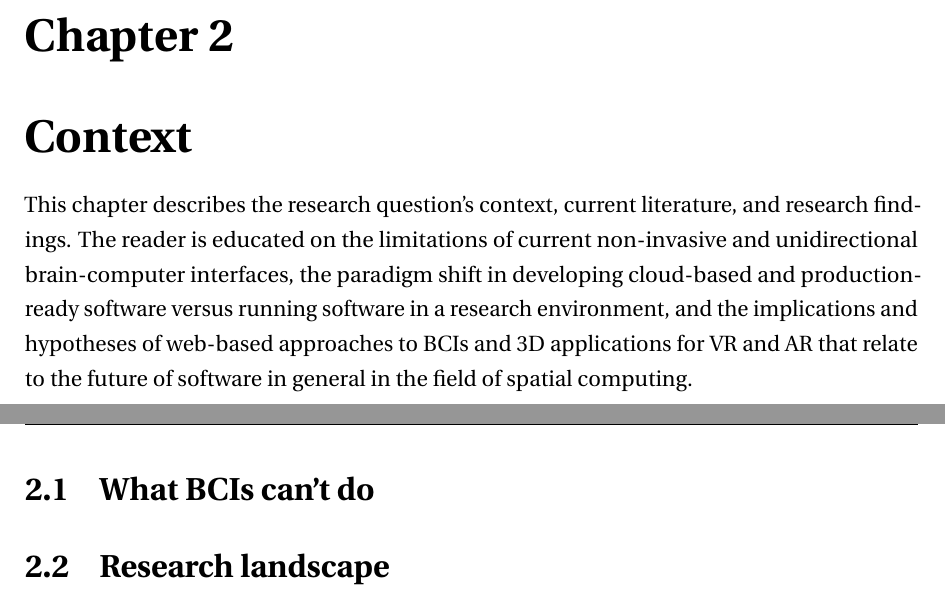
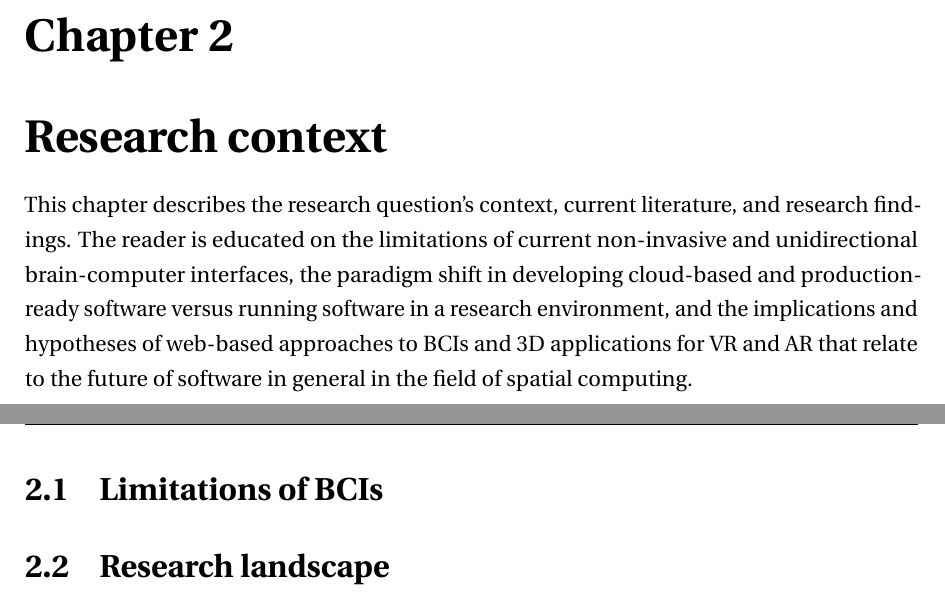
Before and after one commit to danburonline/spatial-place, a LaTeX thesis (thesis/src/thesis.tex, which reads thesis/src/Chapter2/chapter2.tex): two parts of pages 13 and 14 of 25, joined at a grey line, cut so that both start at the same text. Compiled offline with pdfLaTeX.

Commit message:
Slight chapter & intro adjustments chapter 1 and 2

```diff
--- a/thesis/src/Chapter2/chapter2.tex
+++ b/thesis/src/Chapter2/chapter2.tex
@@ -1,12 +1,12 @@
-\chapter{Context}
+\chapter{Research context}
 \graphicspath{{Chapter2/Figs/}{Chapter2/Figs/}}
 
 This chapter describes the research question's context, current literature, and research findings. The reader is educated on the limitations of current non-invasive and unidirectional brain-computer interfaces, the paradigm shift in developing cloud-based and production-ready software versus running software in a research environment, and the implications and hypotheses of web-based approaches to BCIs and 3D applications for VR and AR that relate to the future of software in general in the field of spatial computing.
 
-\section{What BCIs can't do}
-\label{chapter2-what-bcis-cant-do}
+\section{Limitations of BCIs}
+\label{chapter2-limitations-of-bcis}
 
-% Different ways of how a BCI works as of today
+% Different ways of how a BCI works as of today (talk with Michel)
 
 \section{Research landscape}
 \label{chapter2-research-landscape}
--- a/thesis/src/thesis.tex
+++ b/thesis/src/thesis.tex
@@ -29,7 +29,7 @@
 \setcounter{page}{1}
 
 \include{Chapter1/chapter1} % Introduction
-\include{Chapter2/chapter2} % Context
+\include{Chapter2/chapter2} % Research context
 \include{Chapter3/chapter3} % Methodologies
 \include{Chapter4/chapter4} % Implementation
 \include{Chapter5/chapter5} % Results
```
Also changed, not shown: thesis/src/Chapter1/chapter1.tex (+1 -1 lines), thesis/src/thesis.pdf.
